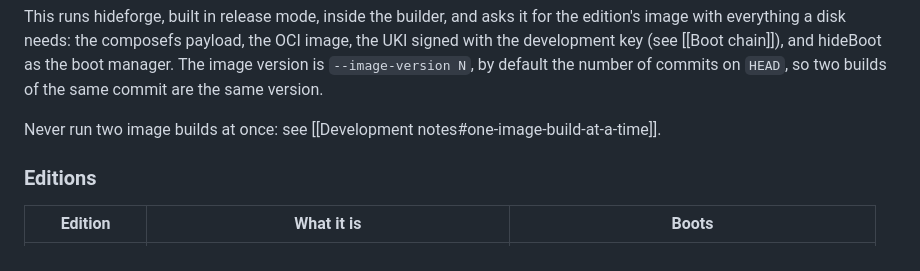
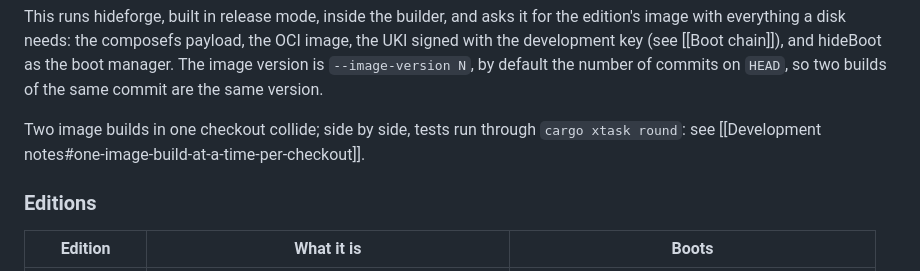
Before and after one commit to youhide/hideOS, a Markdown page: docs/wiki/Building.md, the part around the change. GitHub-like rendering.

Commit message:
Wiki: Building points at the round of tests, not a section that was renamed

```diff
--- a/docs/wiki/Building.md
+++ b/docs/wiki/Building.md
@@ -59,7 +59,8 @@ payload, the OCI image, the UKI signed with the development key (see
 `--image-version N`, by default the number of commits on `HEAD`, so two
 builds of the same commit are the same version.
 
-Never run two image builds at once: see [[Development notes#one-image-build-at-a-time]].
+Two image builds in one checkout collide; side by side, tests run through
+`cargo xtask round`: see [[Development notes#one-image-build-at-a-time-per-checkout]].
 
 ### Editions
 
```
